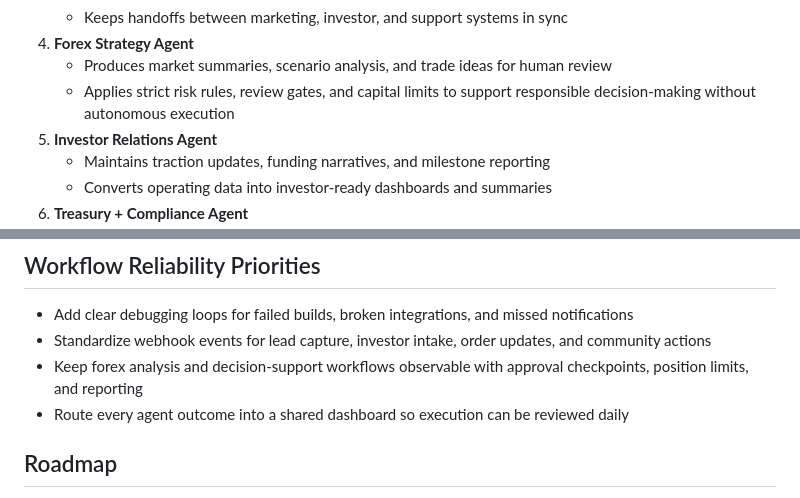
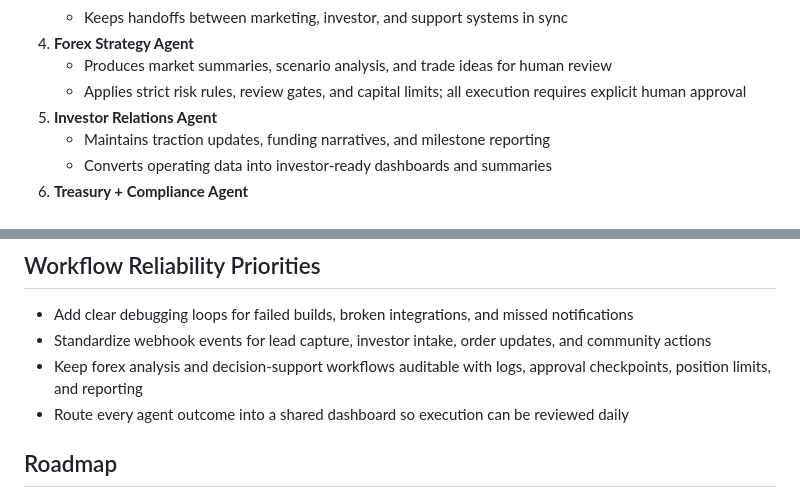
Before and after one commit to Deejae69/deejae-leetta-network, a Markdown page: README.md, 2 parts joined by grey strips. Drawn GitHub-style.

Commit message:
docs: tighten forex governance language
Agent-Logs-Url: https://github.com/Deejae69/deejae-leetta-network/sessions/bf120318-27f2-45ed-a5f7-b9d10ca152eb

Co-authored-by: Deejae69 <179696940+Deejae69@users.noreply.github.com>

```diff
--- a/README.md
+++ b/README.md
@@ -48,7 +48,7 @@ To keep the network working continuously on revenue opportunities, product deliv
    - Keeps handoffs between marketing, investor, and support systems in sync
 4. **Forex Strategy Agent**
    - Produces market summaries, scenario analysis, and trade ideas for human review
-   - Applies strict risk rules, review gates, and capital limits to support responsible decision-making without autonomous execution
+   - Applies strict risk rules, review gates, and capital limits; all execution requires explicit human approval
 5. **Investor Relations Agent**
    - Maintains traction updates, funding narratives, and milestone reporting
    - Converts operating data into investor-ready dashboards and summaries
@@ -84,7 +84,7 @@ To support the upcoming MMO, grow **deejaeleetta.store** + **deejaeleetta.club**
 
 - Add clear debugging loops for failed builds, broken integrations, and missed notifications
 - Standardize webhook events for lead capture, investor intake, order updates, and community actions
-- Keep forex analysis and decision-support workflows observable with approval checkpoints, position limits, and reporting
+- Keep forex analysis and decision-support workflows auditable with logs, approval checkpoints, position limits, and reporting
 - Route every agent outcome into a shared dashboard so execution can be reviewed daily
 
 ## Roadmap
```
